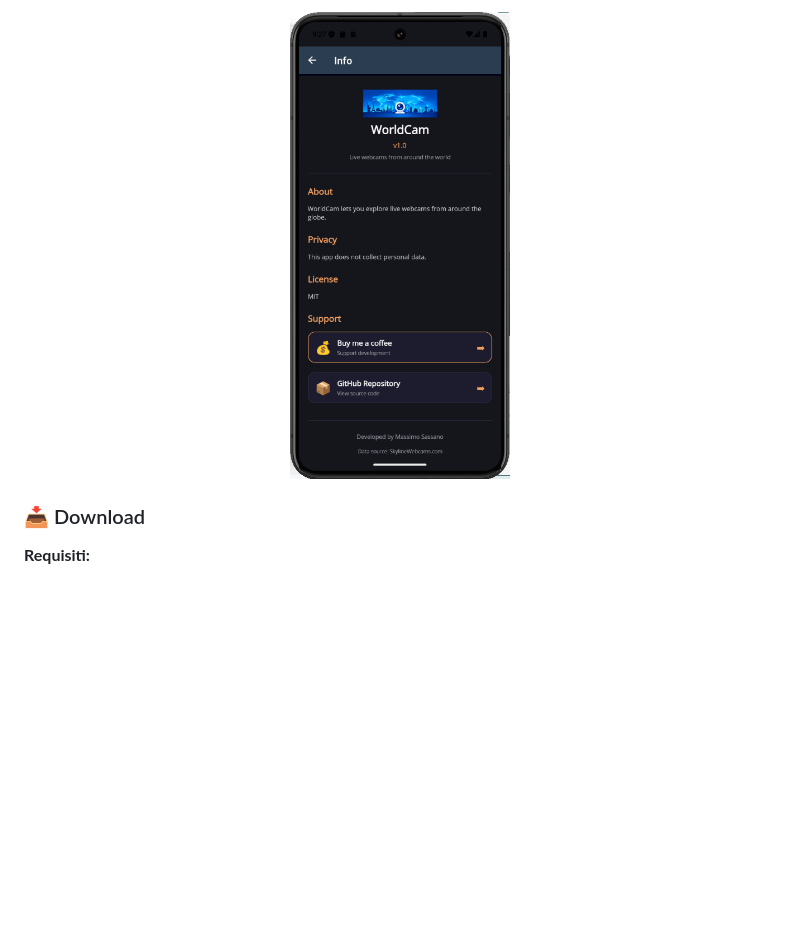
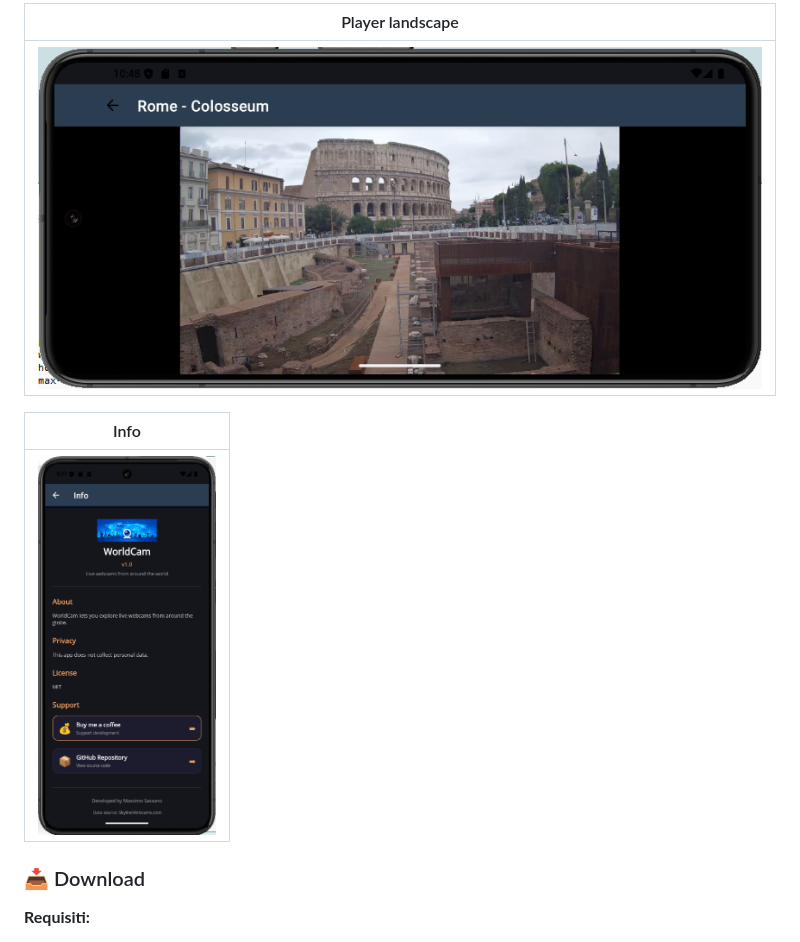
Before and after one commit to maxsassano/worldcam, a Markdown page: README.md, the part around one of its changes. Rendered like a GitHub page; blank space fills up the shorter version.

Commit message:
Refactor screenshot section to use Markdown tables
Updated the README to use tables for screenshots instead of HTML tags.

```diff
--- a/README.md
+++ b/README.md
@@ -44,7 +38,11 @@ App Android per esplorare **webcam live da tutto il mondo**.
 
-<p align="center">
-  <img src="Screen/info.png" width="220"/>
-</p>
+| Player landscape |
+|:---:|
+| <img src="Screen/player2.png" height="380"/> |
+
+| Info |
+|:---:|
+| <img src="Screen/info.png" height="380"/> |
 
 
 ### 📥 Download
```
Also changed, not shown: other parts of README.md (+9 -15 lines).
